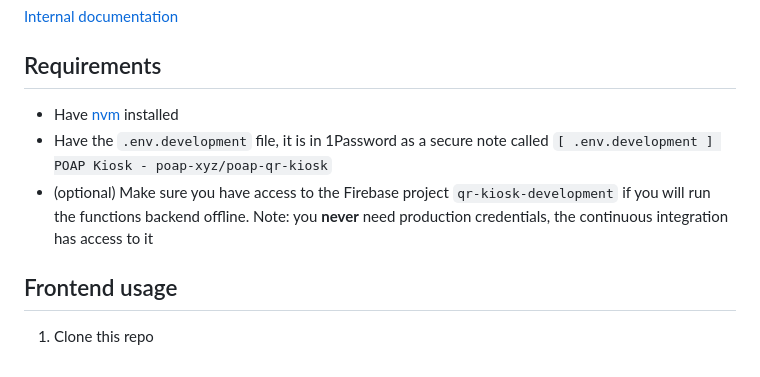
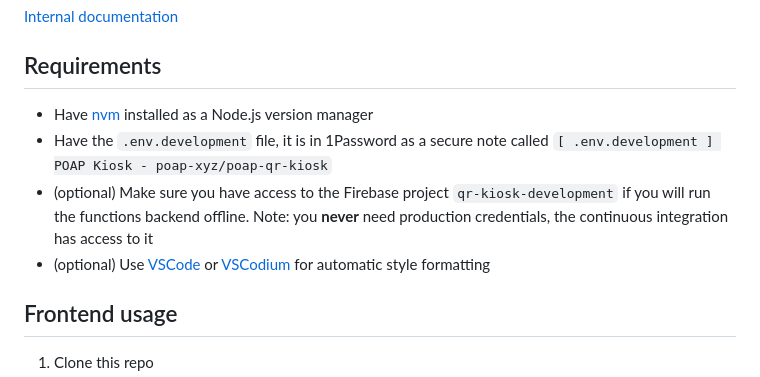
Before and after one commit to poap-xyz/poap-qr-kiosk, a Markdown page: README.md, the part around the change. Drawn GitHub-style.

Commit message:
📚 Docs: add vscode(/ium) recc for fomatting

```diff
--- a/README.md
+++ b/README.md
@@ -12,10 +12,10 @@ Product owner: @actualymentor
 
 ## Requirements
 
-- Have [nvm](https://github.com/nvm-sh/nvm) installed
+- Have [nvm](https://github.com/nvm-sh/nvm) installed as a Node.js version manager
 - Have the `.env.development` file, it is in 1Password as a secure note called `[ .env.development ] POAP Kiosk - poap-xyz/poap-qr-kiosk`
 - (optional) Make sure you have access to the Firebase project `qr-kiosk-development` if you will run the functions backend offline. Note: you **never** need production credentials, the continuous integration has access to it
-
+- (optional) Use [VSCode](https://code.visualstudio.com/) or [VSCodium](https://vscodium.com/) for automatic style formatting
 
 ## Frontend usage
 
```
